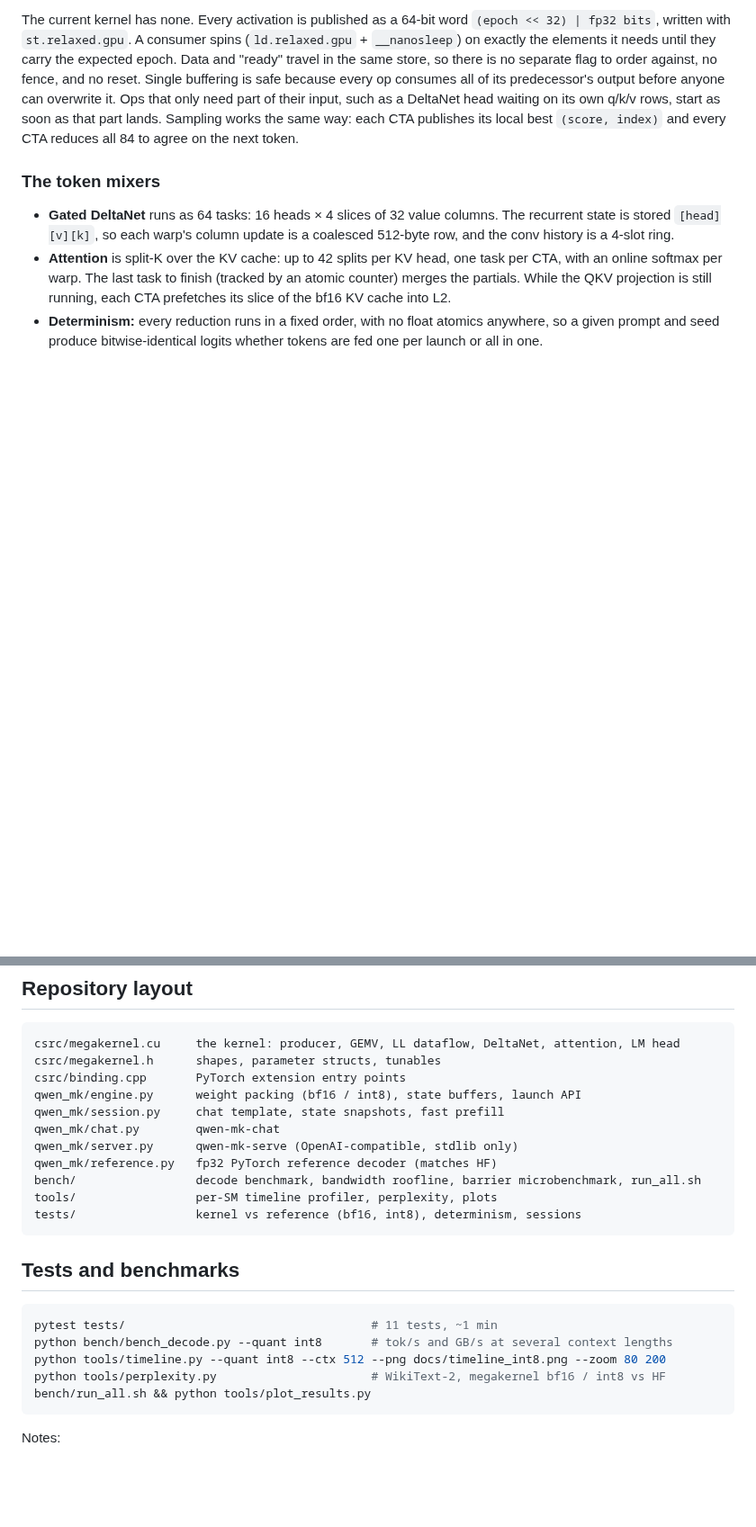
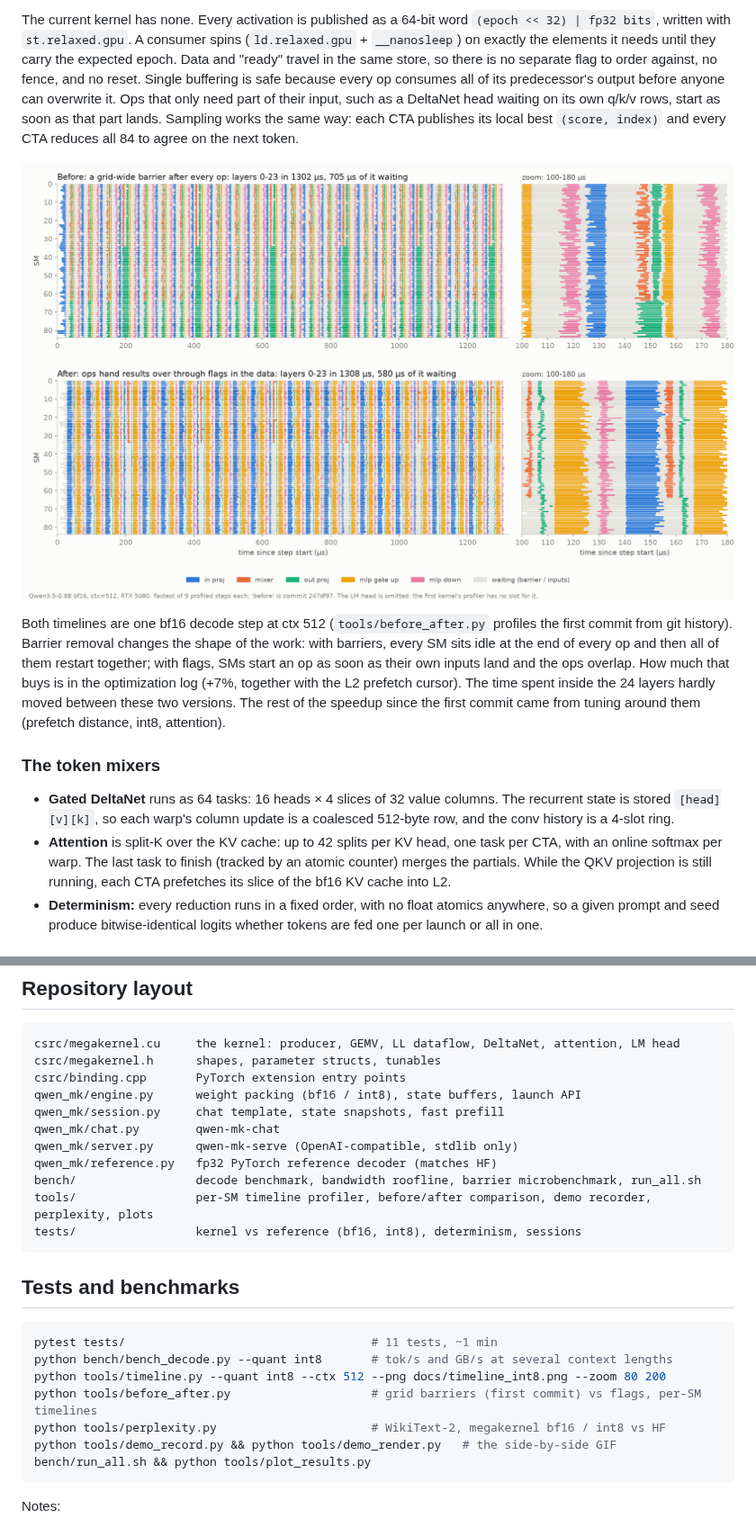
Before and after one commit to SamuelReeder/megakernels, a Markdown page: qwen3.5-0.8b/README.md, 2 parts joined by grey strips. Shown at 90% size. Drawn GitHub-style; pictures changed too: qwen3.5-0.8b/docs/before_after.png (added); blank space fills up the shorter version.

````diff
--- a/qwen3.5-0.8b/README.md
+++ b/qwen3.5-0.8b/README.md
@@ -156,6 +163,16 @@ reset. Single buffering is safe because every op consumes all of its predecessor
 anyone can overwrite it. Ops that only need part of their input, such as a DeltaNet head waiting on
 its own q/k/v rows, start as soon as that part lands. Sampling works the same way: each CTA
 publishes its local best `(score, index)` and every CTA reduces all 84 to agree on the next token.
+
+![Per-SM timelines of layers 0-23: grid barriers (first commit) vs flags in the data (now)](docs/before_after.png)
+
+Both timelines are one bf16 decode step at ctx 512 (`tools/before_after.py` profiles the first
+commit from git history). Barrier removal changes the shape of the work: with barriers, every SM
+sits idle at the end of every op and then all of them restart together; with flags, SMs start an op
+as soon as their own inputs land and the ops overlap. How much that buys is in the optimization log
+(+7%, together with the L2 prefetch cursor). The time spent inside the 24 layers hardly moved
+between these two versions. The rest of the speedup since the first commit came from tuning around
+them (prefetch distance, int8, attention).
 
 ### The token mixers
 
@@ -235,7 +252,7 @@ qwen_mk/chat.py        qwen-mk-chat
 qwen_mk/server.py      qwen-mk-serve (OpenAI-compatible, stdlib only)
 qwen_mk/reference.py   fp32 PyTorch reference decoder (matches HF)
 bench/                 decode benchmark, bandwidth roofline, barrier microbenchmark, run_all.sh
-tools/                 per-SM timeline profiler, perplexity, plots
+tools/                 per-SM timeline profiler, before/after comparison, demo recorder, perplexity, plots
 tests/                 kernel vs reference (bf16, int8), determinism, sessions
 ```
 
@@ -245,7 +262,9 @@ tests/                 kernel vs reference (bf16, int8), determinism, sessions
 pytest tests/                                   # 11 tests, ~1 min
 python bench/bench_decode.py --quant int8       # tok/s and GB/s at several context lengths
 python tools/timeline.py --quant int8 --ctx 512 --png docs/timeline_int8.png --zoom 80 200
+python tools/before_after.py                    # grid barriers (first commit) vs flags, per-SM timelines
 python tools/perplexity.py                      # WikiText-2, megakernel bf16 / int8 vs HF
+python tools/demo_record.py && python tools/demo_render.py   # the side-by-side GIF
 bench/run_all.sh && python tools/plot_results.py
 ```
 
````
Also changed, not shown: other parts of qwen3.5-0.8b/README.md (+7 -0 lines), 9 other files.
